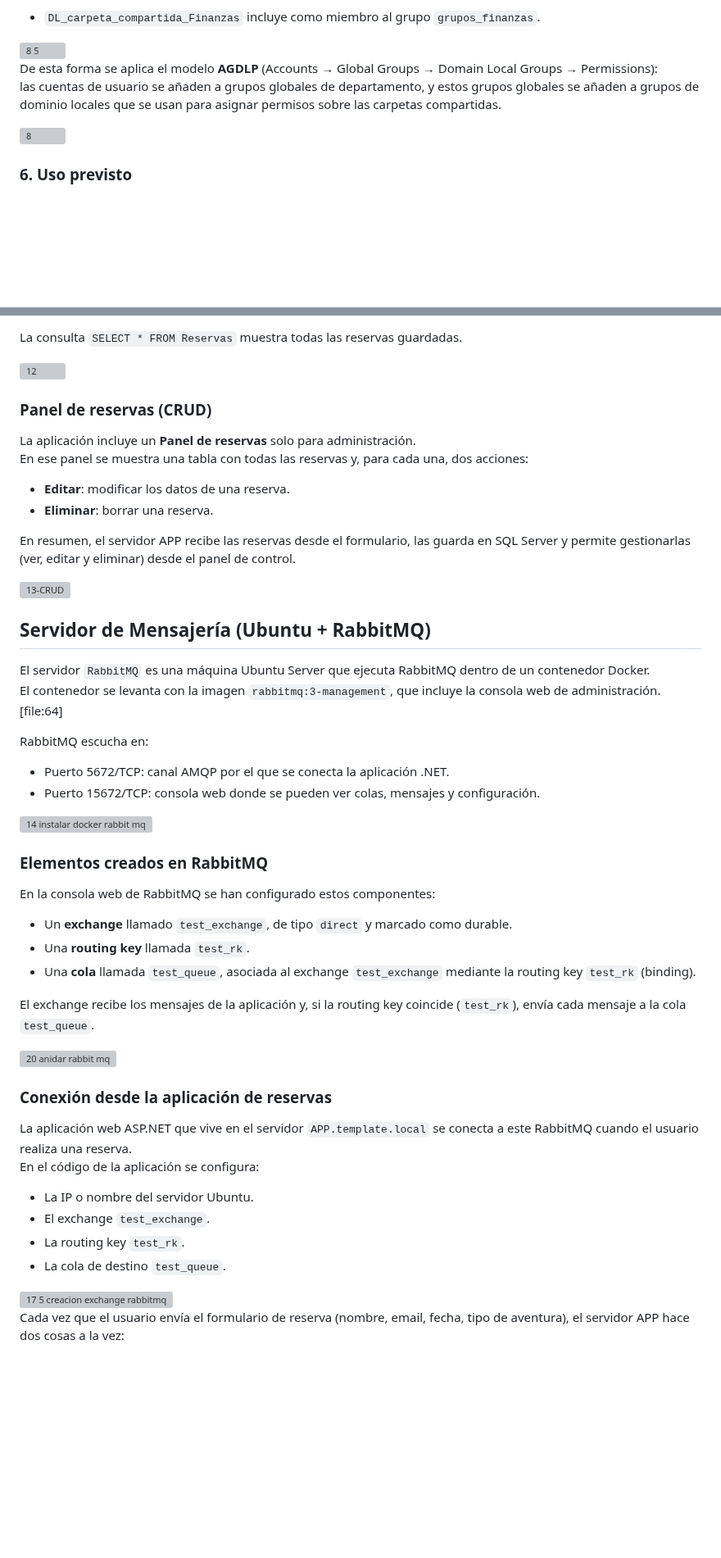
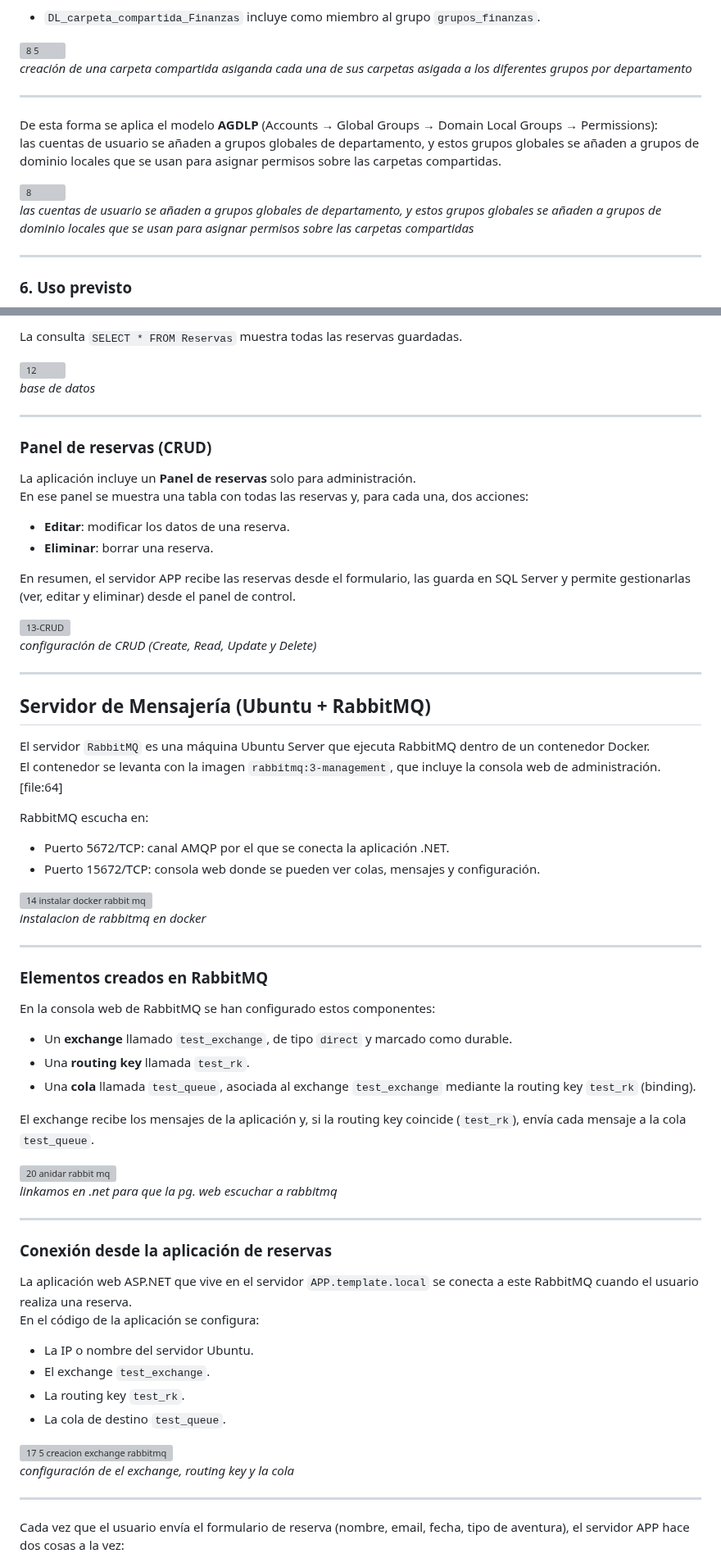
Before and after one commit to fabricioAaron/portfolio-azure, a Markdown page: proyecto06-migración Infra On-Premise a Azure/On-Premise/README.md, 2 parts joined by grey strips. Shown at 82% size. Rendered like a GitHub page; blank space fills up the shorter version; grey boxes are pictures that could not be loaded.

```diff
--- a/proyecto06-migración Infra On-Premise a Azure/On-Premise/README.md
+++ b/proyecto06-migración Infra On-Premise a Azure/On-Premise/README.md
@@ -128,12 +152,18 @@ Por ejemplo:
 
 <img width="360" height="310" alt="8 5" src="https://github.com/user-attachments/assets/bc783399-f932-4c35-ab95-ece9f9eec027" />
 
+*creación de una carpeta compartida asiganda cada una de sus carpetas asigada a los diferentes grupos por departamento*
+
+---
 
 De esta forma se aplica el modelo **AGDLP** (Accounts → Global Groups → Domain Local Groups → Permissions):
 las cuentas de usuario se añaden a grupos globales de departamento, y estos grupos globales se añaden a grupos de dominio locales que se usan para asignar permisos sobre las carpetas compartidas.
 
 <img width="762" height="288" alt="8" src="https://github.com/user-attachments/assets/bd0ba32f-70cb-473b-a675-cb8df6fa0778" />
 
+*las cuentas de usuario se añaden a grupos globales de departamento, y estos grupos globales se añaden a grupos de dominio locales que se usan para asignar permisos sobre las carpetas compartidas*
+
+---
 ### 6. Uso previsto
 
 - Asignar permisos NTFS y de recurso compartido sobre las carpetas del servidor de ficheros utilizando los grupos `DL_carpeta_compartida_*`.
@@ -172,6 +213,10 @@ La consulta `SELECT * FROM Reservas` muestra todas las reservas guardadas.
 
 <img width="683" height="304" alt="12" src="https://github.com/user-attachments/assets/e1a13c31-08c3-4580-9ea1-fcfed93fb214" />
 
+*base de datos*
+
+---
+
 ### Panel de reservas (CRUD)
 
 La aplicación incluye un **Panel de reservas** solo para administración.
@@ -184,6 +229,10 @@ En resumen, el servidor APP recibe las reservas desde el formulario, las guarda
 
 <img width="1231" height="700" alt="13-CRUD" src="https://github.com/user-attachments/assets/a4ca9d96-0c18-4868-9fb5-31160cfb0f16" />
 
+*configuración de CRUD (Create, Read, Update y Delete)*
+
+---
+
 ## Servidor de Mensajería (Ubuntu + RabbitMQ)
 
 El servidor `RabbitMQ` es una máquina Ubuntu Server que ejecuta RabbitMQ dentro de un contenedor Docker.
@@ -195,7 +244,9 @@ RabbitMQ escucha en:
 
 <img width="1384" height="179" alt="14 instalar docker rabbit mq " src="https://github.com/user-attachments/assets/1a0338db-4e80-4559-852e-8e60dff9a3d0" />
 
+*instalacion de rabbitmq en docker*
 
+---
 ### Elementos creados en RabbitMQ
 
 En la consola web de RabbitMQ se han configurado estos componentes:
@@ -208,7 +259,9 @@ El exchange recibe los mensajes de la aplicación y, si la routing key coincide
 
 <img width="1136" height="585" alt="20 anidar rabbit mq " src="https://github.com/user-attachments/assets/40399faf-c680-4e9e-bf97-4ddde483e240" />
 
+*linkamos en .net para que la pg. web escuchar a rabbitmq*
 
+---
 ### Conexión desde la aplicación de reservas
 
 La aplicación web ASP.NET que vive en el servidor `APP.template.local` se conecta a este RabbitMQ cuando el usuario realiza una reserva.
@@ -221,8 +274,9 @@ En el código de la aplicación se configura:
 
 <img width="692" height="550" alt="17 5 creacion exchange rabbitmq" src="https://github.com/user-attachments/assets/9dd10412-bcd0-4f59-860a-3ea5229b0556" />
 
+*configuración de el exchange, routing key y la cola*
 
-
+---
 Cada vez que el usuario envía el formulario de reserva (nombre, email, fecha, tipo de aventura), el servidor APP hace dos cosas a la vez:
 
 1. Guarda los datos en SQL Server, en la tabla `Reservas`, que se muestra en el Panel de reservas de la web.
```
Also changed, not shown: other parts of proyecto06-migración Infra On-Premise a Azure/On-Premise/README.md (+38 -1 lines).
